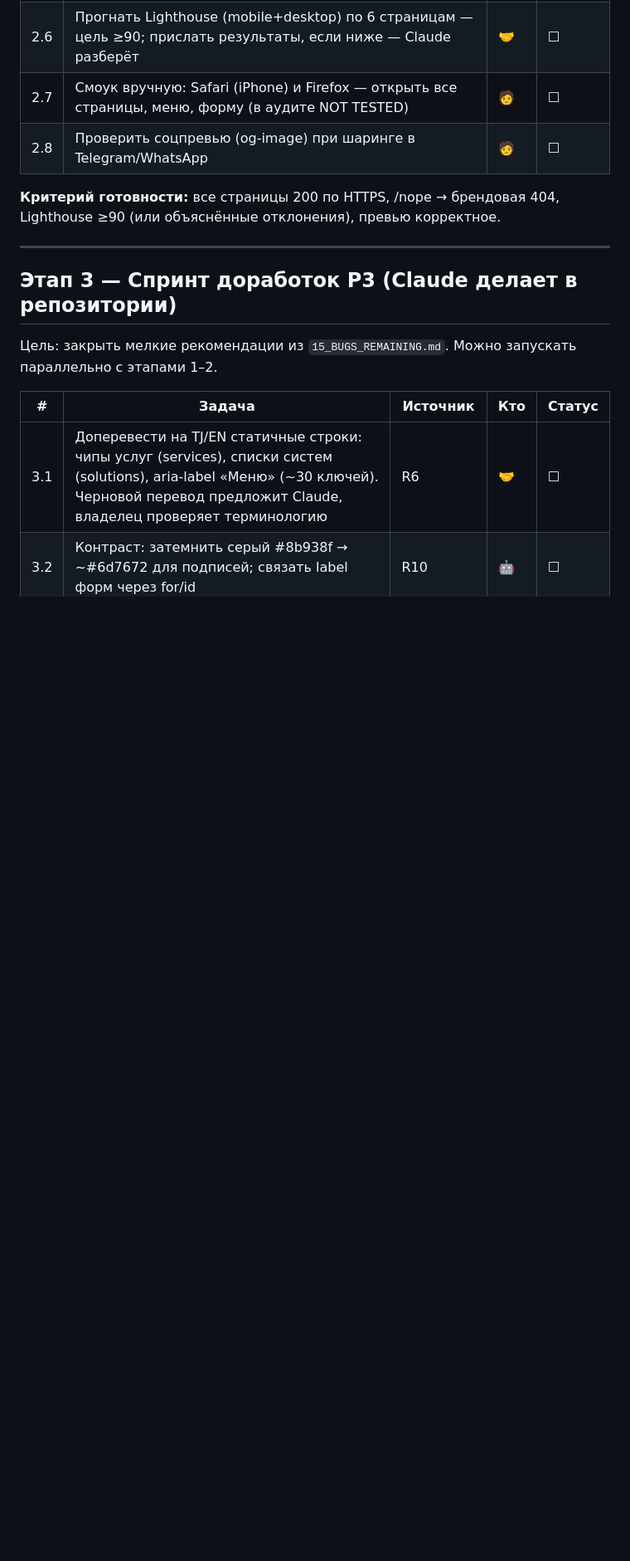
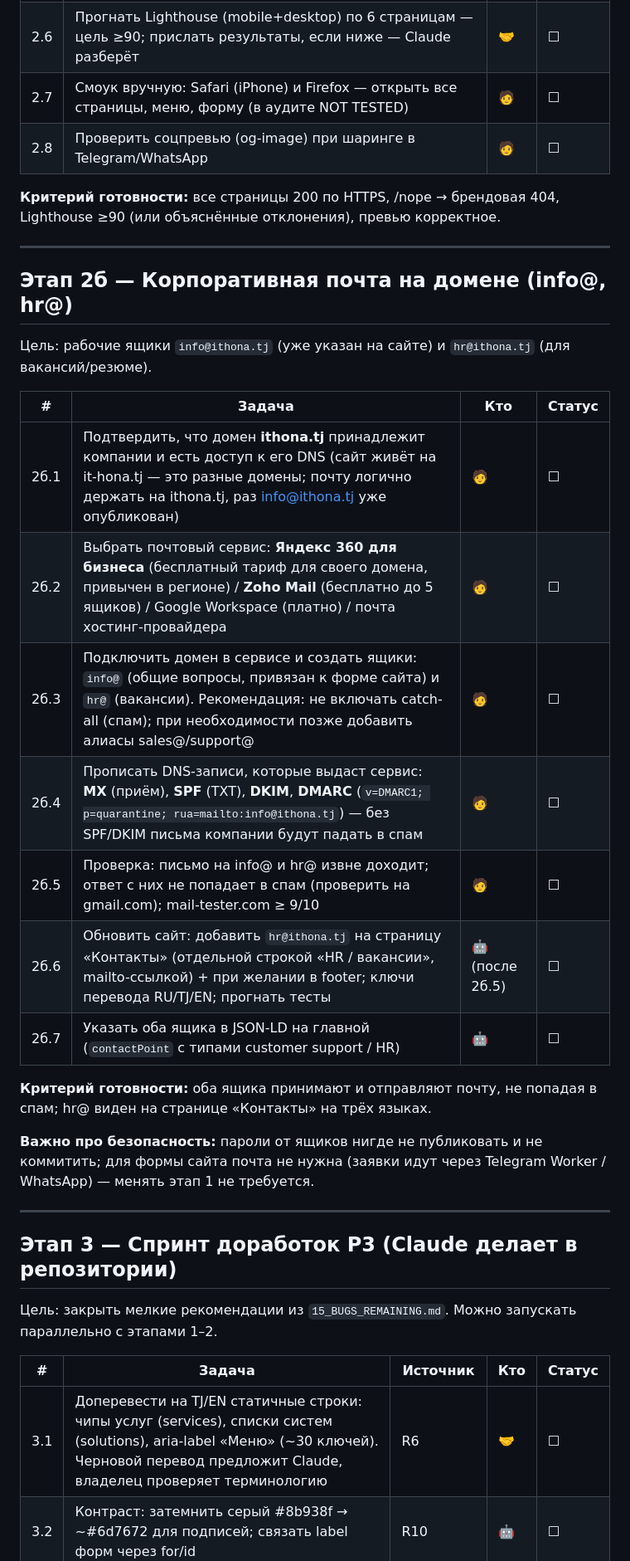
Before and after one commit to khudoyorparpishoev0-ops/Site-IThona, a Markdown page: docs/qa-site/17_WORK_PLAN.md, the part around one of its changes. Shown at 83% size. Drawn GitHub-style; blank space fills up the shorter version.

Commit message:
План: добавлен этап 2б — корпоративная почта на домене (info@, hr@)
Выбор сервиса, ящики, DNS (MX/SPF/DKIM/DMARC), проверка доставляемости,
вывод hr@ на страницу контактов и в JSON-LD.

Co-Authored-By: Claude Fable 5 <noreply@anthropic.com>
Claude-Session: https://claude.ai/code/session_01DoNwnBXzFYe9gytW1rBarT

```diff
--- a/docs/qa-site/17_WORK_PLAN.md
+++ b/docs/qa-site/17_WORK_PLAN.md
@@ -45,6 +45,26 @@
 
 ---
 
+## Этап 2б — Корпоративная почта на домене (info@, hr@)
+
+Цель: рабочие ящики `info@ithona.tj` (уже указан на сайте) и `hr@ithona.tj` (для вакансий/резюме).
+
+| # | Задача | Кто | Статус |
+|---|---|---|---|
+| 2б.1 | Подтвердить, что домен **ithona.tj** принадлежит компании и есть доступ к его DNS (сайт живёт на it-hona.tj — это разные домены; почту логично держать на ithona.tj, раз info@ithona.tj уже опубликован) | 🧑 | ☐ |
+| 2б.2 | Выбрать почтовый сервис: **Яндекс 360 для бизнеса** (бесплатный тариф для своего домена, привычен в регионе) / **Zoho Mail** (бесплатно до 5 ящиков) / Google Workspace (платно) / почта хостинг-провайдера | 🧑 | ☐ |
+| 2б.3 | Подключить домен в сервисе и создать ящики: `info@` (общие вопросы, привязан к форме сайта) и `hr@` (вакансии). Рекомендация: не включать catch-all (спам); при необходимости позже добавить алиасы sales@/support@ | 🧑 | ☐ |
+| 2б.4 | Прописать DNS-записи, которые выдаст сервис: **MX** (приём), **SPF** (TXT), **DKIM**, **DMARC** (`v=DMARC1; p=quarantine; rua=mailto:info@ithona.tj`) — без SPF/DKIM письма компании будут падать в спам | 🧑 | ☐ |
+| 2б.5 | Проверка: письмо на info@ и hr@ извне доходит; ответ с них не попадает в спам (проверить на gmail.com); mail-tester.com ≥ 9/10 | 🧑 | ☐ |
+| 2б.6 | Обновить сайт: добавить `hr@ithona.tj` на страницу «Контакты» (отдельной строкой «HR / вакансии», mailto-ссылкой) + при желании в footer; ключи перевода RU/TJ/EN; прогнать тесты | 🤖 (после 2б.5) | ☐ |
+| 2б.7 | Указать оба ящика в JSON-LD на главной (`contactPoint` с типами customer support / HR) | 🤖 | ☐ |
+
+**Критерий готовности:** оба ящика принимают и отправляют почту, не попадая в спам; hr@ виден на странице «Контакты» на трёх языках.
+
+**Важно про безопасность:** пароли от ящиков нигде не публиковать и не коммитить; для формы сайта почта не нужна (заявки идут через Telegram Worker / WhatsApp) — менять этап 1 не требуется.
+
+---
+
 ## Этап 3 — Спринт доработок P3 (Claude делает в репозитории)
 
 Цель: закрыть мелкие рекомендации из `15_BUGS_REMAINING.md`. Можно запускать параллельно с этапами 1–2.
```
Also changed, not shown: other parts of docs/qa-site/17_WORK_PLAN.md (+1 -1 lines).
